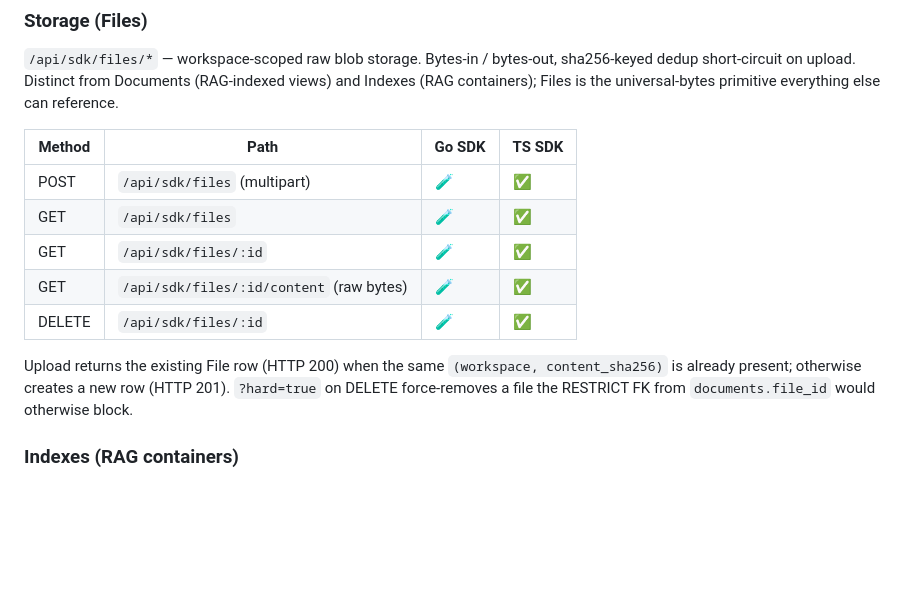
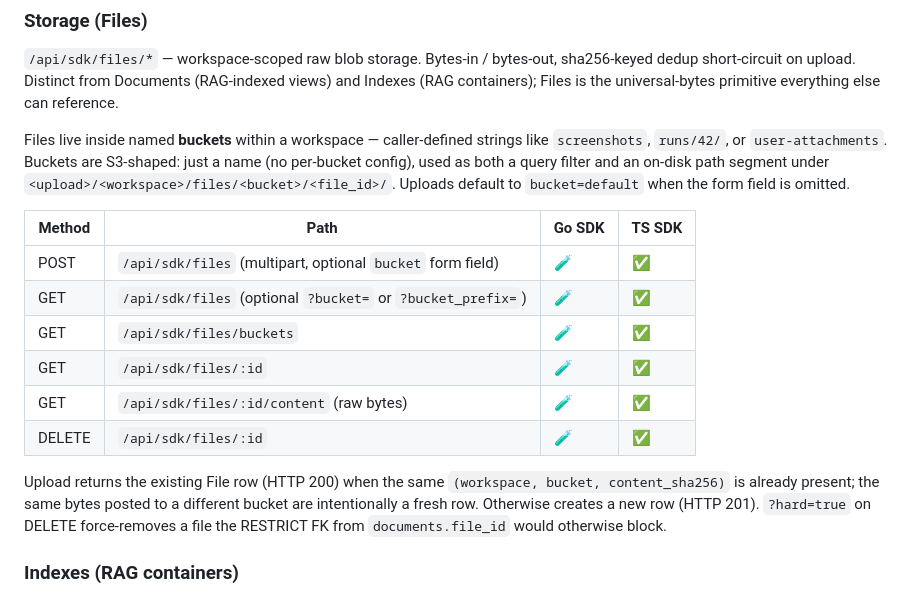
Before and after one commit to tavora-ai/tavora-sdk-go, a Markdown page: CONTRACT.md, the part around the change. Drawn GitHub-style; blank space fills up the shorter version.

Commit message:
CONTRACT.md: bucket namespacing for /api/sdk/files
Describes the new bucket field on POST /files, the bucket / bucket_prefix
filters on GET /files, and the new GET /files/buckets summary endpoint.
Mirrors central-store/migrations/00050 + the handler in tavora-go.

Co-Authored-By: Claude Opus 4.7 (1M context) <noreply@anthropic.com>

```diff
--- a/CONTRACT.md
+++ b/CONTRACT.md
@@ -56,18 +56,28 @@ bytes-out, sha256-keyed dedup short-circuit on upload. Distinct from
 Documents (RAG-indexed views) and Indexes (RAG containers); Files is
 the universal-bytes primitive everything else can reference.
 
+Files live inside named **buckets** within a workspace — caller-defined
+strings like `screenshots`, `runs/42/`, or `user-attachments`. Buckets
+are S3-shaped: just a name (no per-bucket config), used as both a query
+filter and an on-disk path segment under
+`<upload>/<workspace>/files/<bucket>/<file_id>/`. Uploads default to
+`bucket=default` when the form field is omitted.
+
 | Method | Path | Go SDK | TS SDK |
 |---|---|---|---|
-| POST | `/api/sdk/files` (multipart) | 🧪 | ✅ |
-| GET | `/api/sdk/files` | 🧪 | ✅ |
+| POST | `/api/sdk/files` (multipart, optional `bucket` form field) | 🧪 | ✅ |
+| GET | `/api/sdk/files` (optional `?bucket=` or `?bucket_prefix=`) | 🧪 | ✅ |
+| GET | `/api/sdk/files/buckets` | 🧪 | ✅ |
 | GET | `/api/sdk/files/:id` | 🧪 | ✅ |
 | GET | `/api/sdk/files/:id/content` (raw bytes) | 🧪 | ✅ |
 | DELETE | `/api/sdk/files/:id` | 🧪 | ✅ |
 
 Upload returns the existing File row (HTTP 200) when the same
-`(workspace, content_sha256)` is already present; otherwise creates a
-new row (HTTP 201). `?hard=true` on DELETE force-removes a file the
-RESTRICT FK from `documents.file_id` would otherwise block.
+`(workspace, bucket, content_sha256)` is already present; the same
+bytes posted to a different bucket are intentionally a fresh row.
+Otherwise creates a new row (HTTP 201). `?hard=true` on DELETE
+force-removes a file the RESTRICT FK from `documents.file_id` would
+otherwise block.
 
 ### Indexes (RAG containers)
 
```
